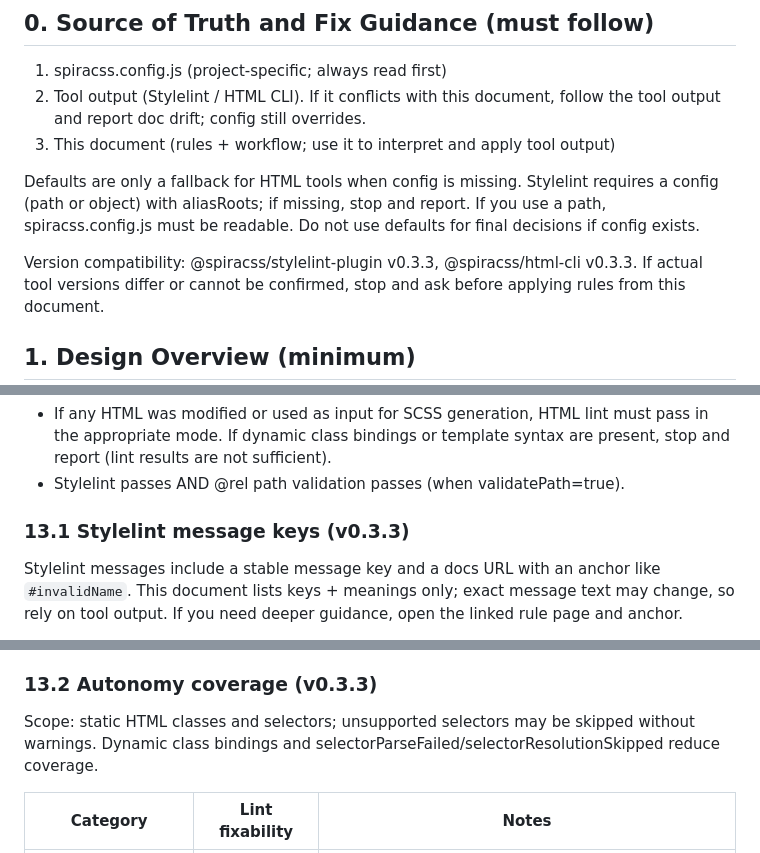
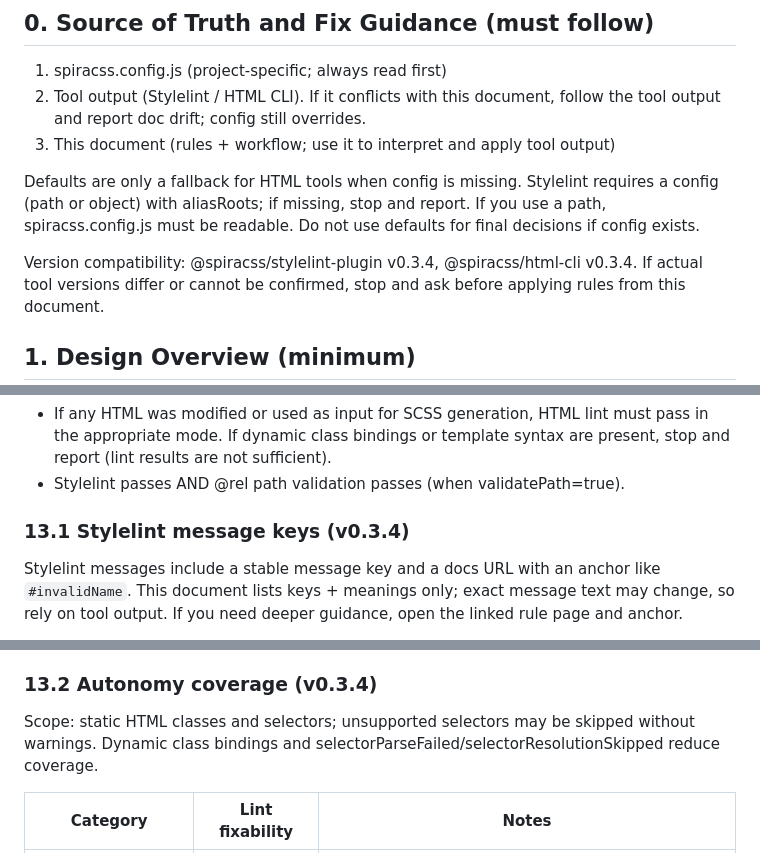
Before and after one commit to zetsubo-dev/spiracss-starter-vanilla, a Markdown page: spiracss-ai-agent-doc.md, 3 parts joined by grey strips. GitHub-like rendering.

```diff
--- a/spiracss-ai-agent-doc.md
+++ b/spiracss-ai-agent-doc.md
@@ -11,7 +11,7 @@ Lint messages are actionable fix guidance derived from the current implementatio
 
 Defaults are only a fallback for HTML tools when config is missing. Stylelint requires a config (path or object) with aliasRoots; if missing, stop and report. If you use a path, spiracss.config.js must be readable. Do not use defaults for final decisions if config exists.
 
-Version compatibility: @spiracss/stylelint-plugin v0.3.3, @spiracss/html-cli v0.3.3.
+Version compatibility: @spiracss/stylelint-plugin v0.3.4, @spiracss/html-cli v0.3.4.
 If actual tool versions differ or cannot be confirmed, stop and ask before applying rules from this document.
 
 ## 1. Design Overview (minimum)
@@ -504,7 +505,7 @@ Definition of done:
 - If any HTML was modified or used as input for SCSS generation, HTML lint must pass in the appropriate mode. If dynamic class bindings or template syntax are present, stop and report (lint results are not sufficient).
 - Stylelint passes AND @rel path validation passes (when validatePath=true).
 
-### 13.1 Stylelint message keys (v0.3.3)
+### 13.1 Stylelint message keys (v0.3.4)
 
 Stylelint messages include a stable message key and a docs URL with an anchor like `#invalidName`.
 This document lists keys + meanings only; exact message text may change, so rely on tool output.
@@ -592,7 +594,7 @@ spiracss/rel-comments:
 - childMismatch: child name does not match the `@rel` target
 - selectorParseFailed: selector parse failed; some checks were skipped (warning)
 
-### 13.2 Autonomy coverage (v0.3.3)
+### 13.2 Autonomy coverage (v0.3.4)
 
 Scope: static HTML classes and selectors; unsupported selectors may be skipped without warnings. Dynamic class bindings and selectorParseFailed/selectorResolutionSkipped reduce coverage.
 
```
Also changed, not shown: other parts of spiracss-ai-agent-doc.md (+5 -3 lines).
